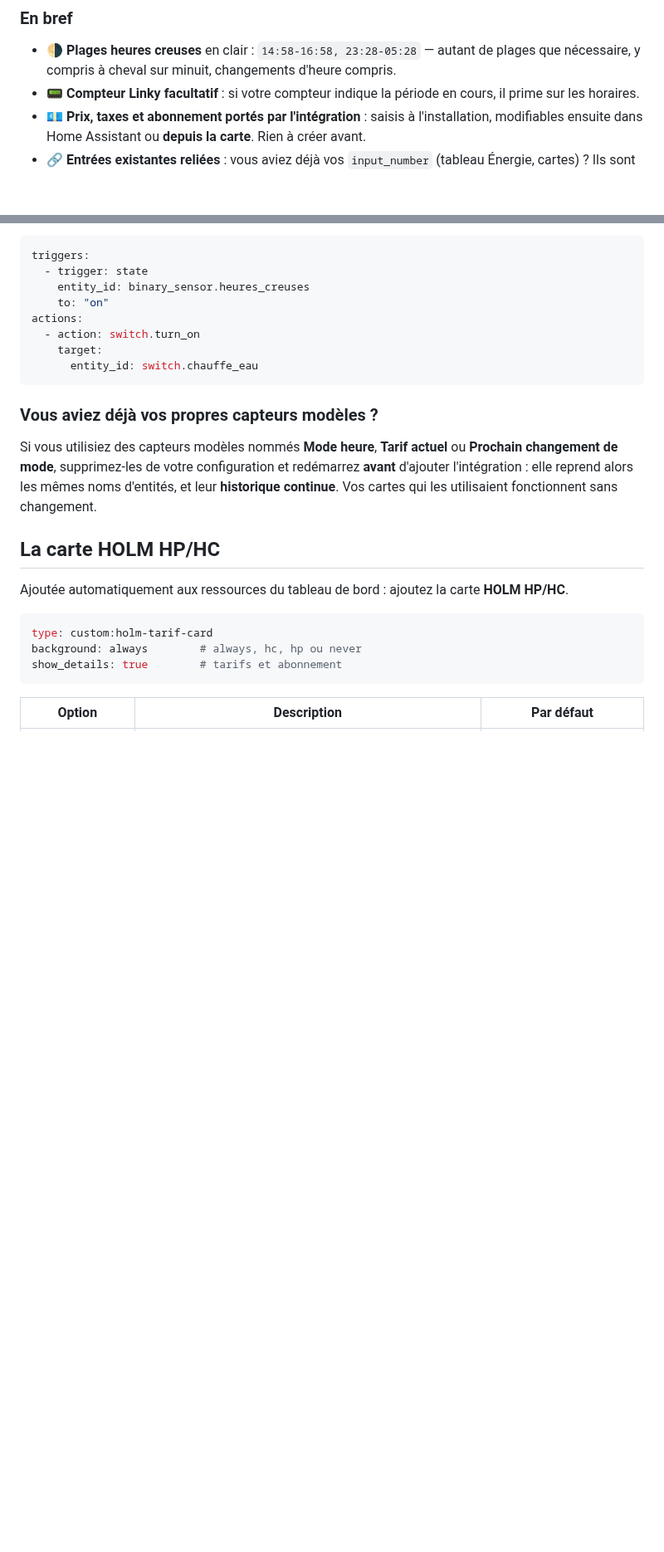
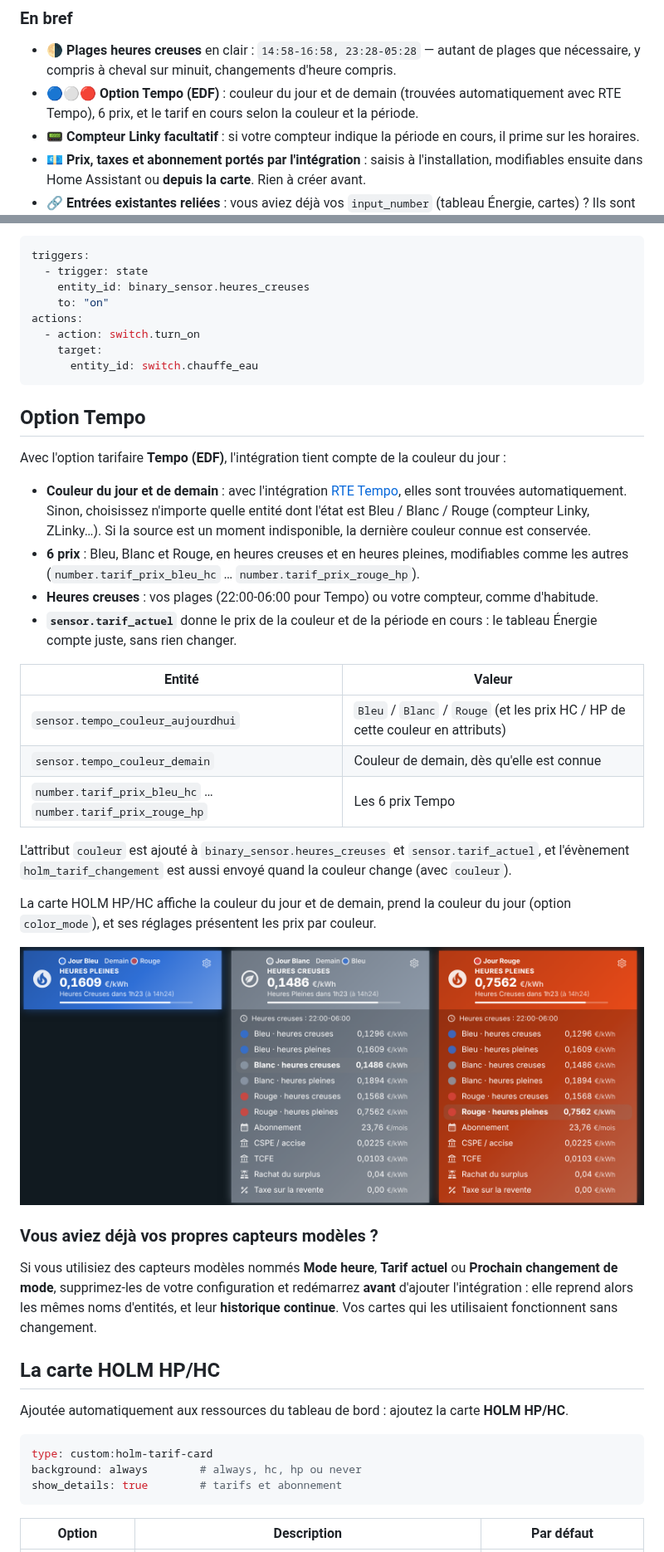
Before and after one commit to kaaribou/holm-tarif, a Markdown page: README.md, 2 parts joined by grey strips. Shown at 83% size. Rendered like a GitHub page; pictures changed too: docs/images/tempo.png (added); blank space fills up the shorter version.

````diff
--- a/README.md
+++ b/README.md
@@ -13,6 +13,7 @@ HOLM HP/HC sait à tout moment si vous êtes en **heures creuses** ou en **heure
 ### En bref
 
 - 🌗 **Plages heures creuses** en clair : `14:58-16:58, 23:28-05:28` — autant de plages que nécessaire, y compris à cheval sur minuit, changements d'heure compris.
+- 🔵⚪🔴 **Option Tempo (EDF)** : couleur du jour et de demain (trouvées automatiquement avec RTE Tempo), 6 prix, et le tarif en cours selon la couleur et la période.
 - 📟 **Compteur Linky facultatif** : si votre compteur indique la période en cours, il prime sur les horaires.
 - 💶 **Prix, taxes et abonnement portés par l'intégration** : saisis à l'installation, modifiables ensuite dans Home Assistant ou **depuis la carte**. Rien à créer avant.
 - 🔗 **Entrées existantes reliées** : vous aviez déjà vos `input_number` (tableau Énergie, cartes) ? Ils sont détectés et restent à jour dans les deux sens.
@@ -77,6 +80,27 @@ actions:
       entity_id: switch.chauffe_eau
 ```
 
+## Option Tempo
+
+Avec l'option tarifaire **Tempo (EDF)**, l'intégration tient compte de la couleur du jour :
+
+- **Couleur du jour et de demain** : avec l'intégration [RTE Tempo](https://github.com/hekmon/rtetempo), elles sont trouvées automatiquement. Sinon, choisissez n'importe quelle entité dont l'état est Bleu / Blanc / Rouge (compteur Linky, ZLinky…). Si la source est un moment indisponible, la dernière couleur connue est conservée.
+- **6 prix** : Bleu, Blanc et Rouge, en heures creuses et en heures pleines, modifiables comme les autres (`number.tarif_prix_bleu_hc` … `number.tarif_prix_rouge_hp`).
+- **Heures creuses** : vos plages (22:00-06:00 pour Tempo) ou votre compteur, comme d'habitude.
+- **`sensor.tarif_actuel`** donne le prix de la couleur et de la période en cours : le tableau Énergie compte juste, sans rien changer.
+
+| Entité | Valeur |
+|---|---|
+| `sensor.tempo_couleur_aujourdhui` | `Bleu` / `Blanc` / `Rouge` (et les prix HC / HP de cette couleur en attributs) |
+| `sensor.tempo_couleur_demain` | Couleur de demain, dès qu'elle est connue |
+| `number.tarif_prix_bleu_hc` … `number.tarif_prix_rouge_hp` | Les 6 prix Tempo |
+
+L'attribut `couleur` est ajouté à `binary_sensor.heures_creuses` et `sensor.tarif_actuel`, et l'évènement `holm_tarif_changement` est aussi envoyé quand la couleur change (avec `couleur`).
+
+La carte HOLM HP/HC affiche la couleur du jour et de demain, prend la couleur du jour (option `color_mode`), et ses réglages présentent les prix par couleur.
+
+![La carte HOLM HP/HC en Tempo](docs/images/tempo.png)
+
 ### Vous aviez déjà vos propres capteurs modèles ?
 
 Si vous utilisiez des capteurs modèles nommés **Mode heure**, **Tarif actuel** ou **Prochain changement de mode**, supprimez-les de votre configuration et redémarrez **avant** d'ajouter l'intégration : elle reprend alors les mêmes noms d'entités, et leur **historique continue**. Vos cartes qui les utilisaient fonctionnent sans changement.
````
Also changed, not shown: other parts of README.md (+8 -5 lines), CHANGELOG.md (+8 -0 lines), 16 other files.
